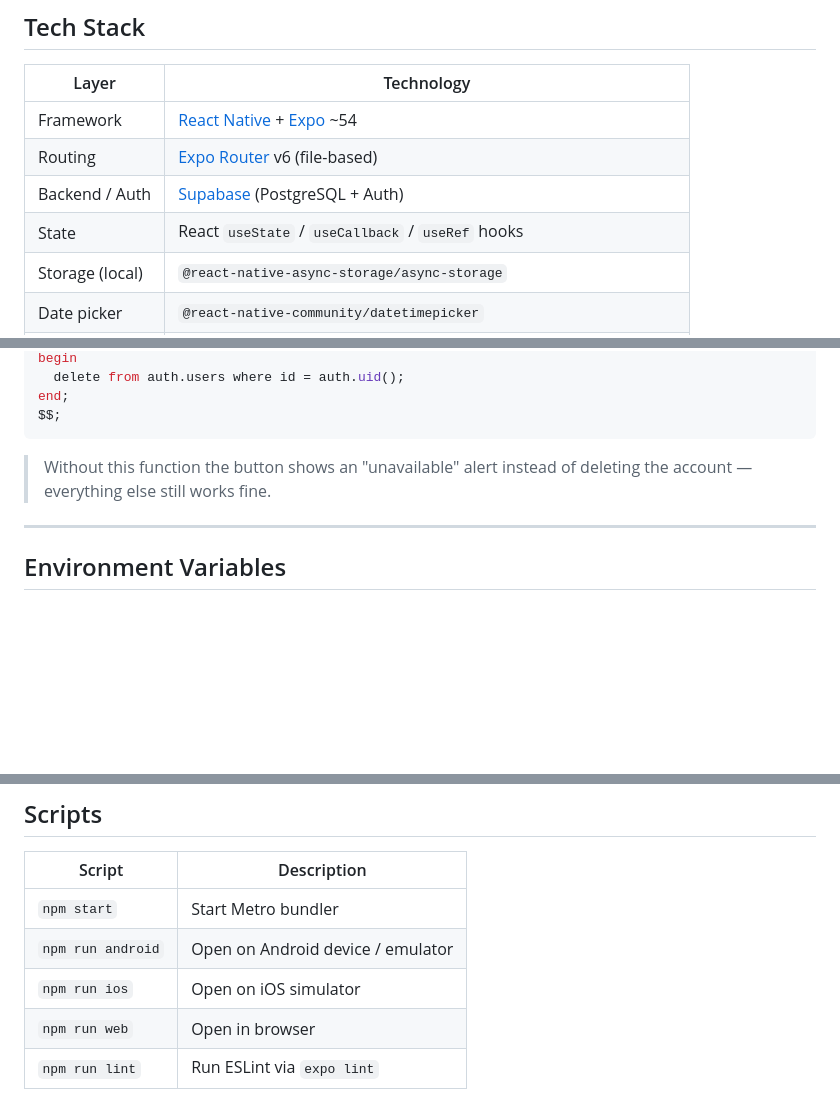
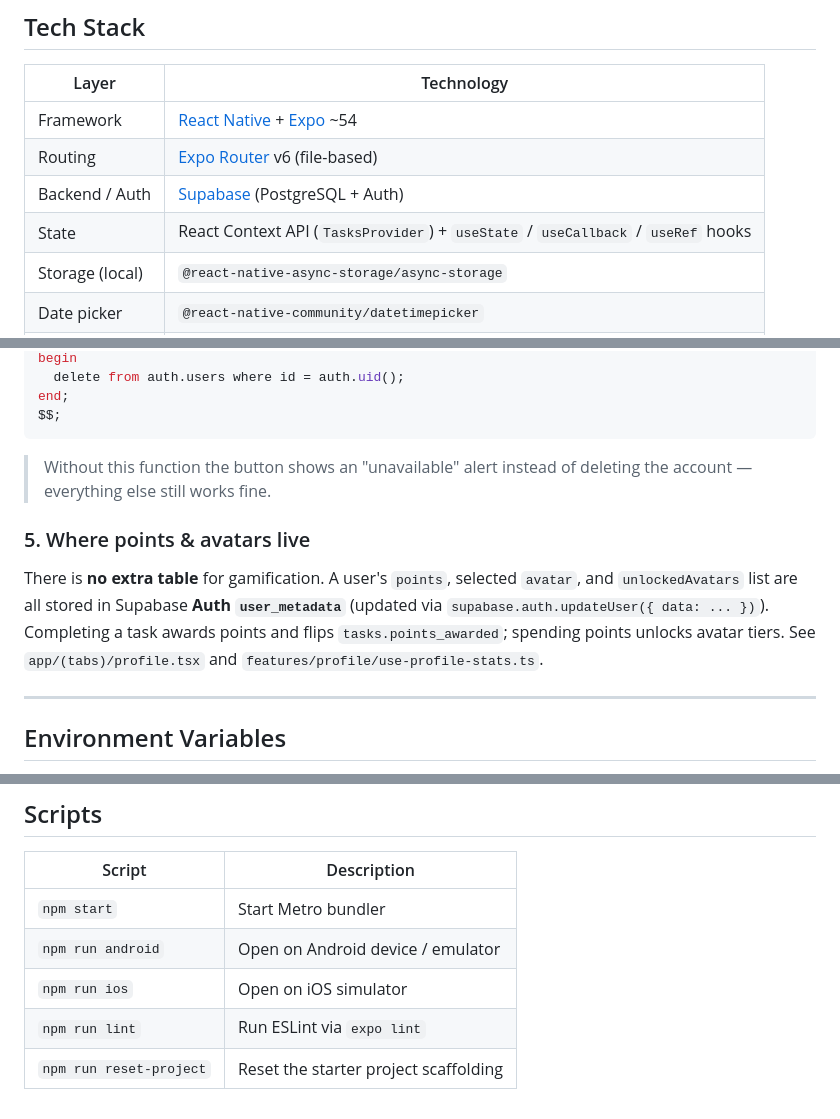
Before and after one commit to WesleyNederpel/Motiva, a Markdown page: README.md, 3 parts joined by grey strips. GitHub-like rendering; blank space fills up the shorter version.

```diff
--- a/README.md
+++ b/README.md
@@ -41,7 +41,7 @@ A React Native task-management app built with Expo and Supabase. Create tasks wi
 | Framework | [React Native](https://reactnative.dev) + [Expo](https://expo.dev) ~54 |
 | Routing | [Expo Router](https://expo.dev/router) v6 (file-based) |
 | Backend / Auth | [Supabase](https://supabase.com) (PostgreSQL + Auth) |
-| State | React `useState` / `useCallback` / `useRef` hooks |
+| State | React Context API (`TasksProvider`) + `useState` / `useCallback` / `useRef` hooks |
 | Storage (local) | `@react-native-async-storage/async-storage` |
 | Date picker | `@react-native-community/datetimepicker` |
 | Icons | `@expo/vector-icons` (MaterialIcons + SF Symbols via `expo-symbols`) |
@@ -140,6 +141,10 @@ $$;
 
 > Without this function the button shows an "unavailable" alert instead of deleting the account — everything else still works fine.
 
+### 5. Where points & avatars live
+
+There is **no extra table** for gamification. A user's `points`, selected `avatar`, and `unlockedAvatars` list are all stored in Supabase **Auth `user_metadata`** (updated via `supabase.auth.updateUser({ data: ... })`). Completing a task awards points and flips `tasks.points_awarded`; spending points unlocks avatar tiers. See `app/(tabs)/profile.tsx` and `features/profile/use-profile-stats.ts`.
+
 ---
 
 ## Environment Variables
@@ -335,5 +346,5 @@ The user's preferred theme (`light` | `dark` | `system`) is persisted to AsyncSt
 | `npm start` | Start Metro bundler |
 | `npm run android` | Open on Android device / emulator |
 | `npm run ios` | Open on iOS simulator |
-| `npm run web` | Open in browser |
 | `npm run lint` | Run ESLint via `expo lint` |
+| `npm run reset-project` | Reset the starter project scaffolding |
```
Also changed, not shown: other parts of README.md (+14 -7 lines).
